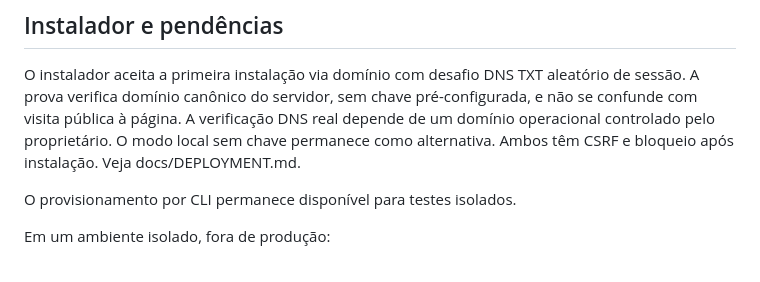
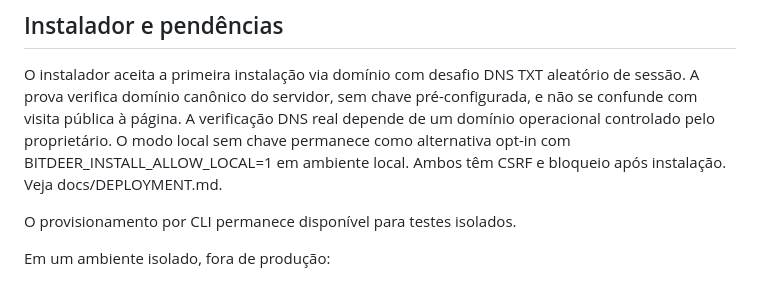
Before and after one commit to sistemacodigolucrativo/Bitdeer-BTC, a Markdown page: docs/PHP_SQLITE_IMPLEMENTATION.md, the part around the change. GitHub-like rendering.

```diff
--- a/docs/PHP_SQLITE_IMPLEMENTATION.md
+++ b/docs/PHP_SQLITE_IMPLEMENTATION.md
@@ -20,7 +20,7 @@ O instalador aceita a primeira instalação via domínio com desafio DNS TXT
 aleatório de sessão. A prova verifica domínio canônico do servidor,
 sem chave pré-configurada, e não se confunde com visita pública à página.
 A verificação DNS real depende de um domínio operacional controlado pelo
-proprietário. O modo local sem chave permanece como alternativa.
+proprietário. O modo local sem chave permanece como alternativa opt-in com BITDEER_INSTALL_ALLOW_LOCAL=1 em ambiente local.
 Ambos têm CSRF e bloqueio após instalação. Veja docs/DEPLOYMENT.md.
 
 O provisionamento por CLI permanece disponível para testes isolados.
```
Also changed, not shown: docs/DEPLOYMENT.md (+3 -2 lines), docs/RELEASE_READINESS.md (+1 -1 lines).
